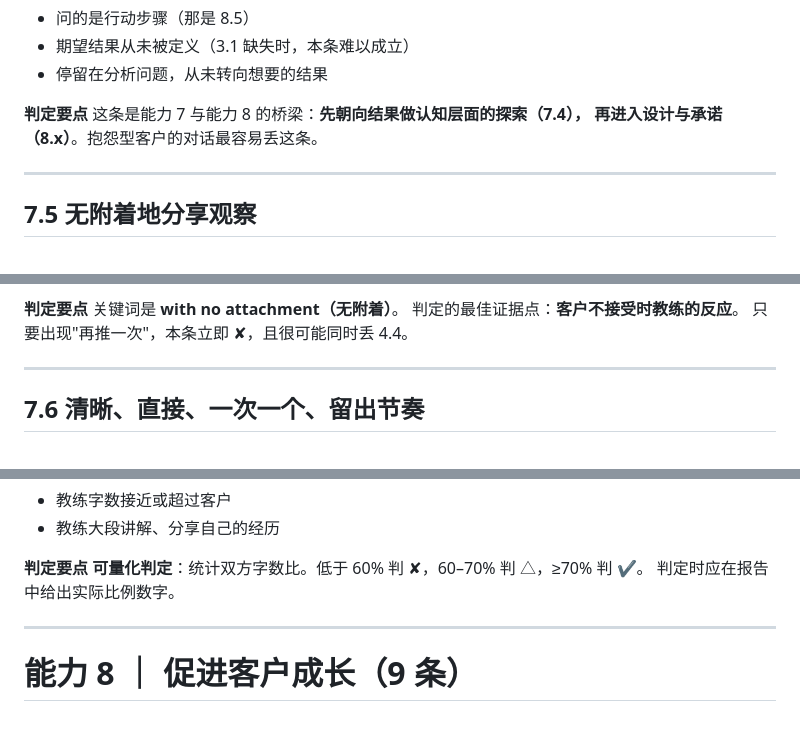
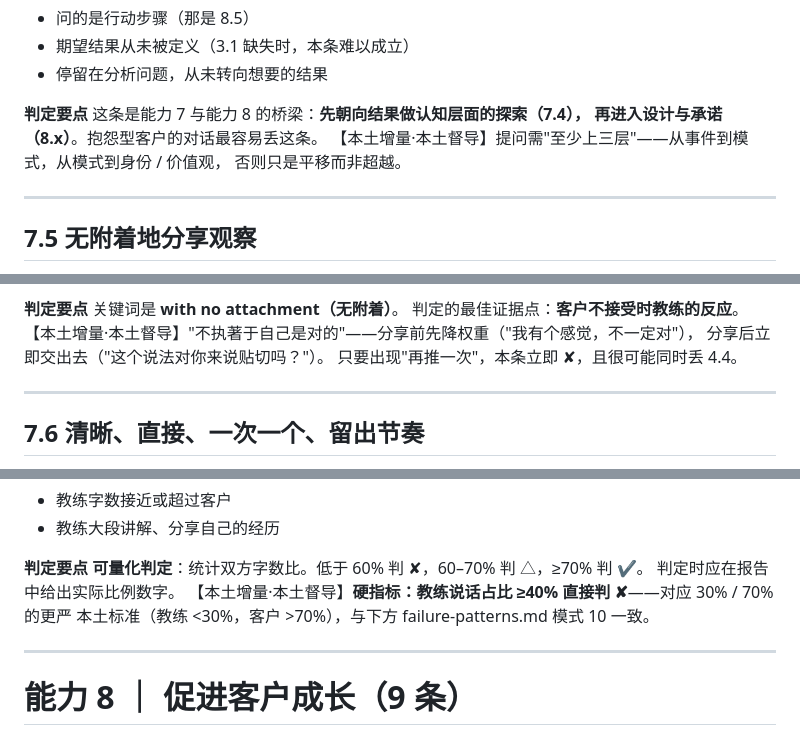
Before and after one commit to jasminelzhang1234/pcc-live-coach, a Markdown page: knowledge/pcc-markers-2025.md, 3 parts joined by grey strips. Rendered like a GitHub page.

```diff
--- a/knowledge/pcc-markers-2025.md
+++ b/knowledge/pcc-markers-2025.md
@@ -600,6 +600,8 @@ Coach asks questions to help the client explore beyond current thinking, feeling
 **判定要点**
 这条是能力 7 与能力 8 的桥梁：**先朝向结果做认知层面的探索（7.4），
 再进入设计与承诺（8.x）**。抱怨型客户的对话最容易丢这条。
+【本土增量·本土督导】提问需"至少上三层"——从事件到模式，从模式到身份 / 价值观，
+否则只是平移而非超越。
 
 ---
 
@@ -624,6 +626,8 @@ Coach shares – with no attachment – observations, intuitions, comments, thou
 **判定要点**
 关键词是 **with no attachment（无附着）**。
 判定的最佳证据点：**客户不接受时教练的反应**。
+【本土增量·本土督导】"不执著于自己是对的"——分享前先降权重（"我有个感觉，不一定对"），
+分享后立即交出去（"这个说法对你来说贴切吗？"）。
 只要出现"再推一次"，本条立即 ✘，且很可能同时丢 4.4。
 
 ---
@@ -691,6 +695,8 @@ Coach allows the client to do most of the talking.
 **判定要点**
 **可量化判定**：统计双方字数比。低于 60% 判 ✘，60–70% 判 △，≥70% 判 ✔。
 判定时应在报告中给出实际比例数字。
+【本土增量·本土督导】**硬指标：教练说话占比 ≥40% 直接判 ✘**——对应 30% / 70% 的更严
+本土标准（教练 <30%，客户 >70%），与下方 failure-patterns.md 模式 10 一致。
 
 ---
 
```
Also changed, not shown: other parts of knowledge/pcc-markers-2025.md (+4 -0 lines), knowledge/competency-rules.md (+32 -0 lines).
